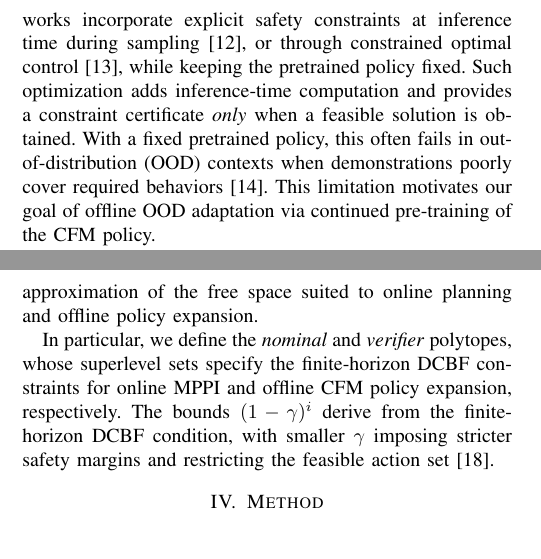
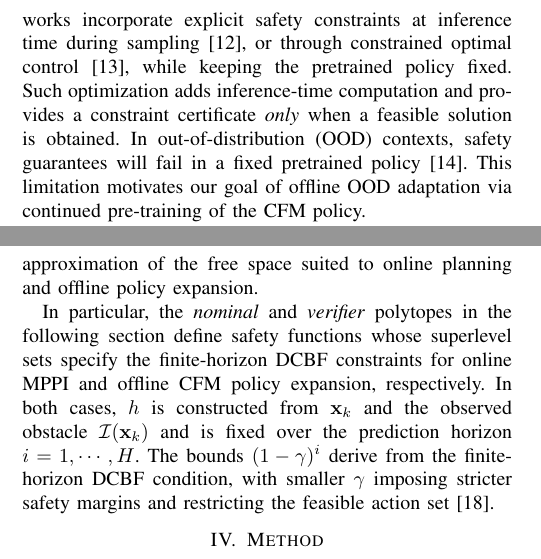
Before and after one commit to DHLeexpress/safe_flow_expansion_paper, a LaTeX paper (root.tex): two parts of the columns of pages 1 and 3 of 9, joined at a grey line, cut so that both start at the same text. Compiled offline with pdfLaTeX.

Commit message:
Updates from Overleaf

```diff
--- a/root.tex
+++ b/root.tex
@@ -107,7 +107,7 @@ Recent CFM-based works incorporate explicit safety constraints at inference time
 Such optimization adds inference-time computation and provides a constraint certificate \emph{only} when a feasible solution is obtained.
 % These formal safety guarantees shift the safety certificate to an additional optimization process, adding computational burden and raising feasibility concerns.
 % Such optimization provides a constraint certificate \emph{only} when it finds a feasible control from the pretrained policy.
-With a fixed pretrained policy, this often fails in out-of-distribution (OOD) contexts when demonstrations poorly cover required behaviors~\cite{luo2024potential}. This limitation motivates our goal of offline OOD adaptation via continued pre-training of the CFM policy.
+In out-of-distribution (OOD) contexts, safety guarantees will fail in a fixed pretrained policy~\cite{luo2024potential}. This limitation motivates our goal of offline OOD adaptation via continued pre-training of the CFM policy.
 % In flow-based planners, repeated interventions on intermediate samples can also distort the learned flow and produce incomplete paths~\cite{yang2026safeflowmatcher}.
 % Recent CFM-based works incorporate explicit safety constraints at inference time by trajectory regularization~\cite{utkarsh2026physics}, constrained generation~\cite{li2026hardflow}, and reward-based guidance~\cite{mizuta2025unified}. In out-of-distribution (OOD) contexts, these methods rely on a fixed pretrained policy,
 % % which may assign low probability to safe and multi-modal behaviors, and
@@ -339,8 +340,10 @@ J(\hat{\mathbf u};\x_k)\\
 Direct optimization with a non-convex $h$ does not generally guarantee recursive feasibility for this problem and often makes real-time implementation computationally intractable~\cite{rawlings2020model}.
 We address the safety constraint~\eqref{eq:poly} by constructing safety functions that define a convex inner approximation of the free space suited to online planning and offline policy expansion.
 
-In particular, we define the \emph{nominal} and \emph{verifier} polytopes, whose superlevel sets specify the finite-horizon DCBF constraints for online MPPI and offline CFM policy expansion, respectively.
+In particular, the \emph{nominal} and \emph{verifier} polytopes in the following section define safety functions whose superlevel sets specify the finite-horizon DCBF constraints for online MPPI and offline CFM policy expansion, respectively.
+In both cases, $h$ is constructed from $\xk$ and the observed obstacle $\mathcal I(\xk)$ and is fixed over the prediction horizon $i=1,\cdots,H$.
 The bounds $(1-\gamma)^i$ derive from the finite-horizon DCBF condition, with smaller $\gamma$ imposing stricter safety margins and restricting the feasible action set~\cite{zeng2021enhancing}.
+
 % Direct optimization with a non-convex $h$ does not generally guarantee recursive feasibility for this problem and often makes real-time implementation computationally intractable~\cite{rawlings2020model}.
 % We therefore keep a convex inner approximation of the free space and impose, in a receding-horizon fashion, that the evolution of $h$ follows the decay $(1-\gamma)^i$ with respect to the horizon $i$ rather than a fixed level.
 % From the view of set invariance, $\gamma$ modulates the trade-off between \textit{safety and feasibility}~\cite{zeng2021enhancing}. For example, a small $\gamma$ restricts the safety function to higher values, at the cost of reduced feasibility.
```
Also changed, not shown: root.tex (9 more changed lines).
